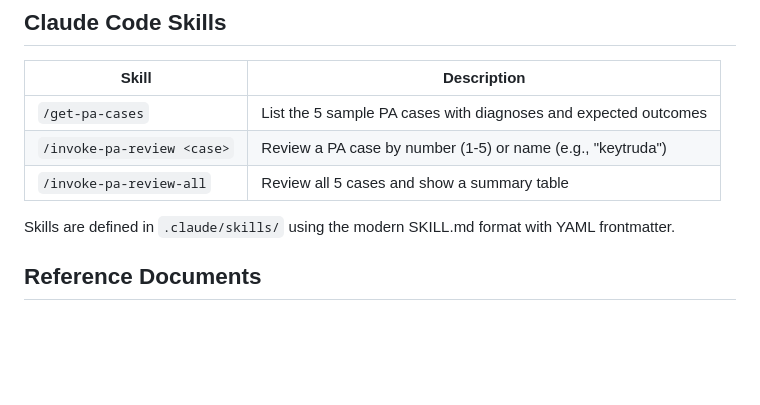
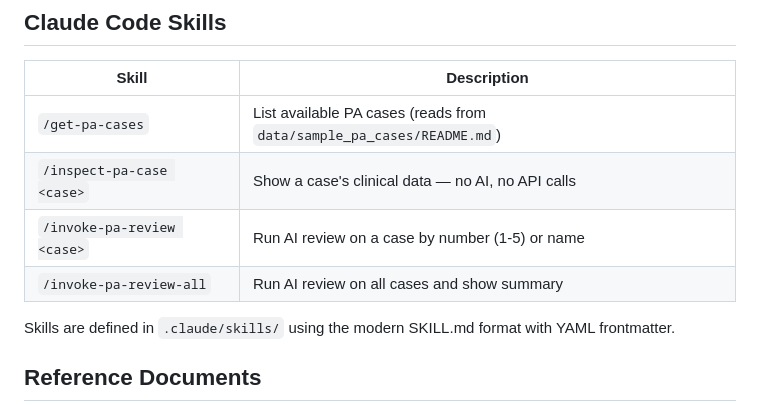
Before and after one commit to praeducer/autonomize-healthcare-ai-demo, a Markdown page: CLAUDE.md, the part around the change. Drawn GitHub-style; blank space fills up the shorter version.

Commit message:
docs: update CLAUDE.md skills table with inspect-pa-case and SSOT references
Add new /inspect-pa-case skill to the table. Update descriptions to
reflect SSOT-based get-pa-cases and streamlined invoke-pa-review.

Co-Authored-By: Claude Opus 4.6 (1M context) <noreply@anthropic.com>

```diff
--- a/CLAUDE.md
+++ b/CLAUDE.md
@@ -92,9 +92,10 @@ src/prior_auth_demo/
 
 | Skill | Description |
 |-------|-------------|
-| `/get-pa-cases` | List the 5 sample PA cases with diagnoses and expected outcomes |
-| `/invoke-pa-review <case>` | Review a PA case by number (1-5) or name (e.g., "keytruda") |
-| `/invoke-pa-review-all` | Review all 5 cases and show a summary table |
+| `/get-pa-cases` | List available PA cases (reads from `data/sample_pa_cases/README.md`) |
+| `/inspect-pa-case <case>` | Show a case's clinical data — no AI, no API calls |
+| `/invoke-pa-review <case>` | Run AI review on a case by number (1-5) or name |
+| `/invoke-pa-review-all` | Run AI review on all cases and show summary |
 
 Skills are defined in `.claude/skills/` using the modern SKILL.md format with YAML frontmatter.
 
```
